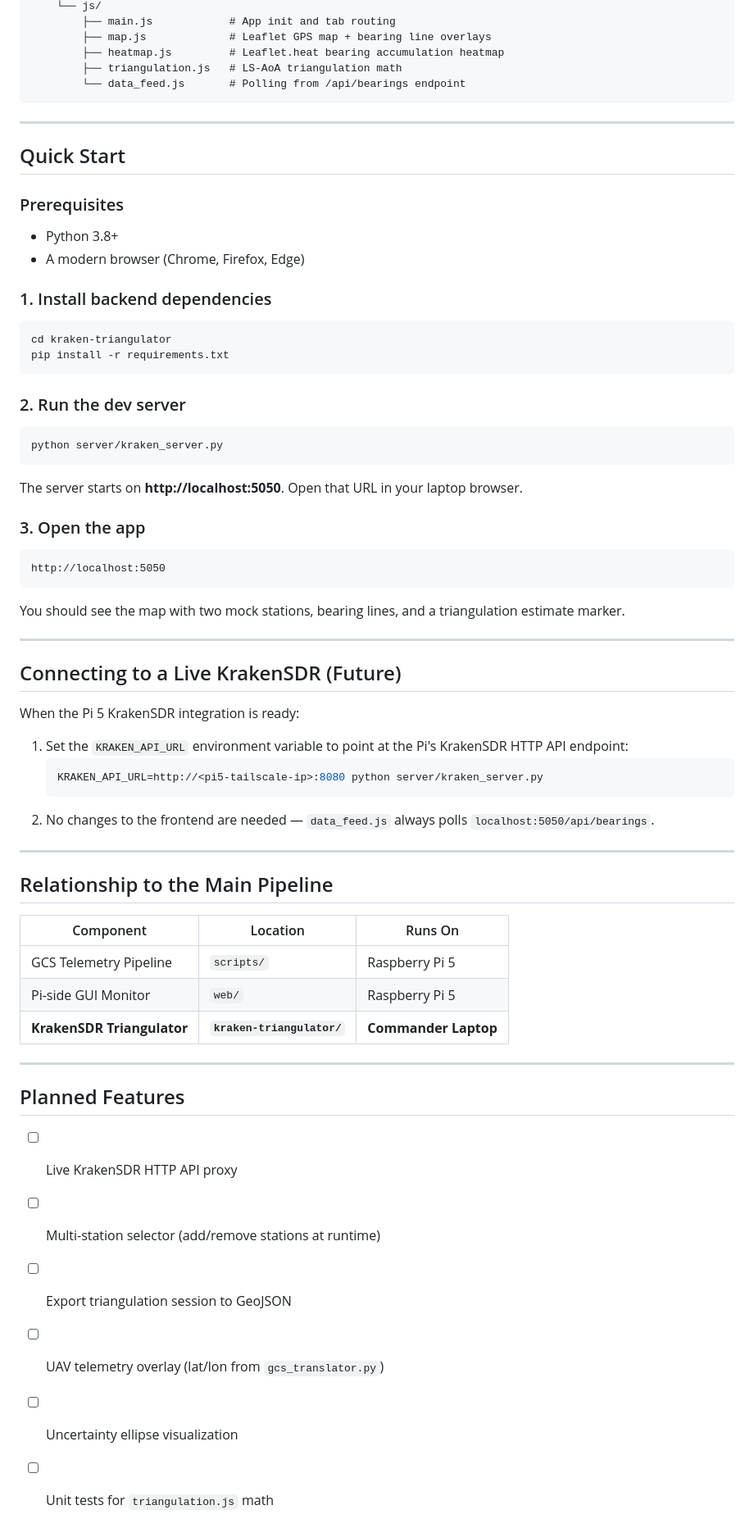
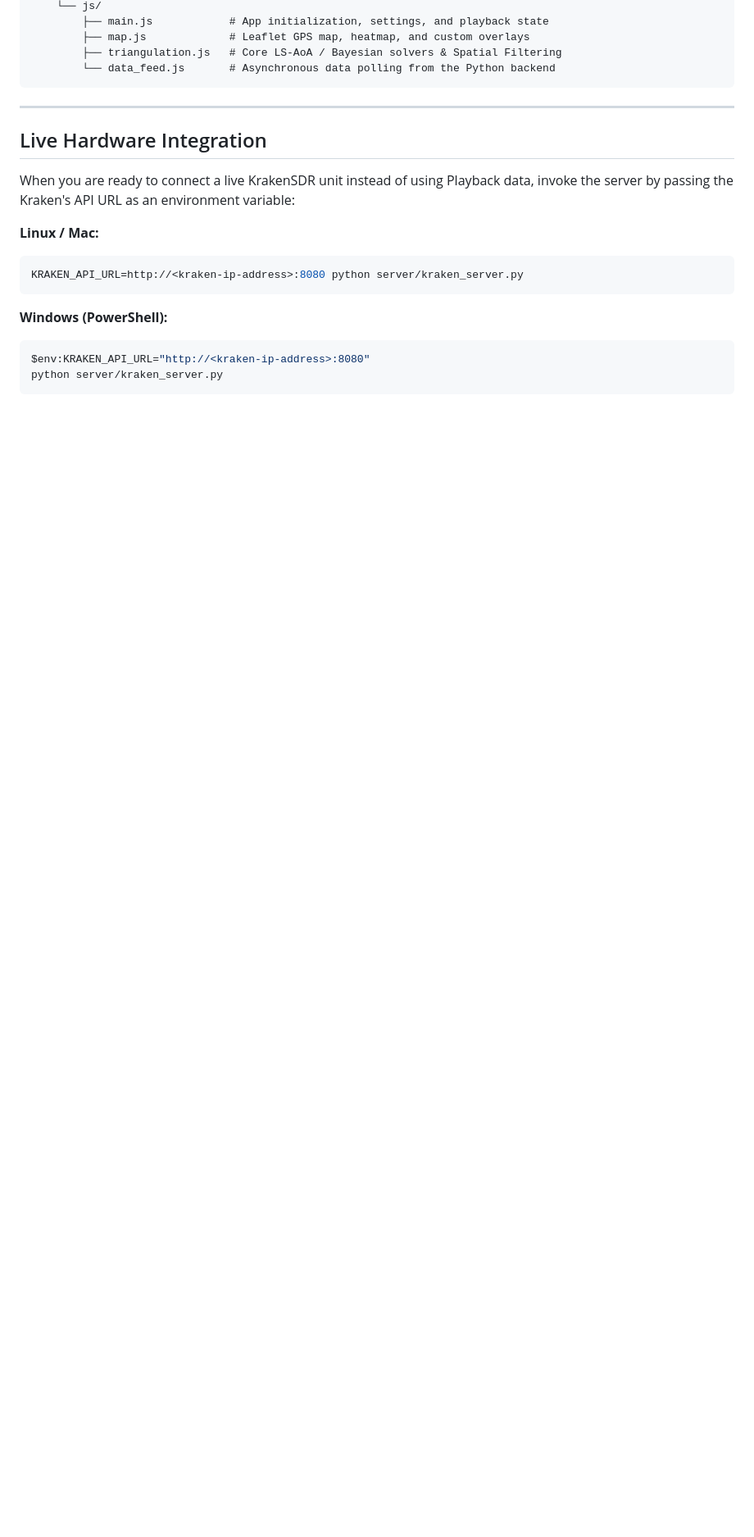
Before and after one commit to JanPastor/NGCP-Kraken-Triangulator-App, a Markdown page: README.md, the part around one of its changes. Shown at 82% size. GitHub-like rendering; blank space fills up the shorter version.

````diff
--- a/README.md
+++ b/README.md
@@ -31,67 +65,23 @@ kraken-triangulator/
     └── js/
-        ├── main.js            # App init and tab routing
-        ├── map.js             # Leaflet GPS map + bearing line overlays
-        ├── heatmap.js         # Leaflet.heat bearing accumulation heatmap
-        ├── triangulation.js   # LS-AoA triangulation math
-        └── data_feed.js       # Polling from /api/bearings endpoint
+        ├── main.js            # App initialization, settings, and playback state
+        ├── map.js             # Leaflet GPS map, heatmap, and custom overlays
+        ├── triangulation.js   # Core LS-AoA / Bayesian solvers & Spatial Filtering
+        └── data_feed.js       # Asynchronous data polling from the Python backend
 ```
 
 ---
 
-## Quick Start
+## Live Hardware Integration
 
-### Prerequisites
-- Python 3.8+
-- A modern browser (Chrome, Firefox, Edge)
+When you are ready to connect a live KrakenSDR unit instead of using Playback data, invoke the server by passing the Kraken's API URL as an environment variable:
 
-### 1. Install backend dependencies
+**Linux / Mac:**
 ```bash
-cd kraken-triangulator
-pip install -r requirements.txt
+KRAKEN_API_URL=http://<kraken-ip-address>:8080 python server/kraken_server.py
 ```
 
-### 2. Run the dev server
-```bash
+**Windows (PowerShell):**
+```powershell
+$env:KRAKEN_API_URL="http://<kraken-ip-address>:8080"
 python server/kraken_server.py
 ```
-
-The server starts on **http://localhost:5050**. Open that URL in your laptop browser.
-
-### 3. Open the app
-```
-http://localhost:5050
-```
-
-You should see the map with two mock stations, bearing lines, and a triangulation estimate marker.
-
----
-
-## Connecting to a Live KrakenSDR (Future)
-
-When the Pi 5 KrakenSDR integration is ready:
-
-1. Set the `KRAKEN_API_URL` environment variable to point at the Pi's KrakenSDR HTTP API endpoint:
-   ```bash
-   KRAKEN_API_URL=http://<pi5-tailscale-ip>:8080 python server/kraken_server.py
-   ```
-2. No changes to the frontend are needed — `data_feed.js` always polls `localhost:5050/api/bearings`.
-
----
-
-## Relationship to the Main Pipeline
-
-| Component | Location | Runs On |
-|---|---|---|
-| GCS Telemetry Pipeline | `scripts/` | Raspberry Pi 5 |
-| Pi-side GUI Monitor | `web/` | Raspberry Pi 5 |
-| **KrakenSDR Triangulator** | **`kraken-triangulator/`** | **Commander Laptop** |
-
----
-
-## Planned Features
-- [ ] Live KrakenSDR HTTP API proxy
-- [ ] Multi-station selector (add/remove stations at runtime)
-- [ ] Export triangulation session to GeoJSON
-- [ ] UAV telemetry overlay (lat/lon from `gcs_translator.py`)
-- [ ] Uncertainty ellipse visualization
-- [ ] Unit tests for `triangulation.js` math
````
Also changed, not shown: other parts of README.md (+47 -13 lines).
